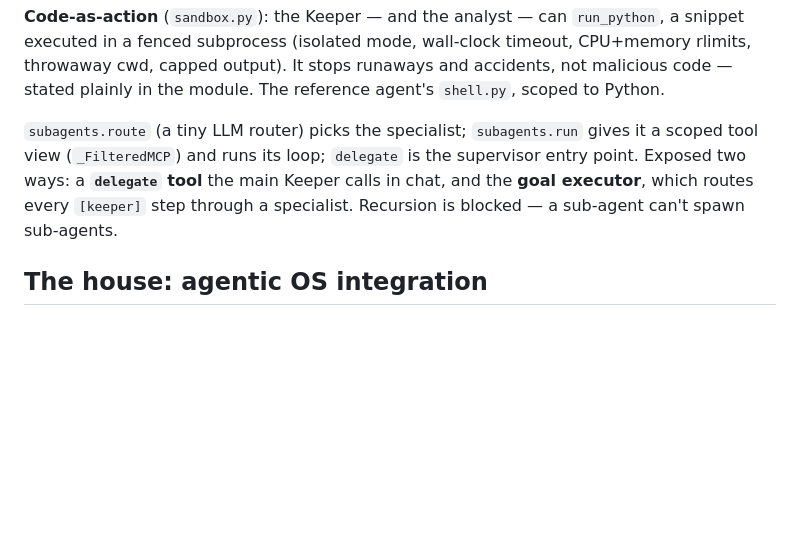
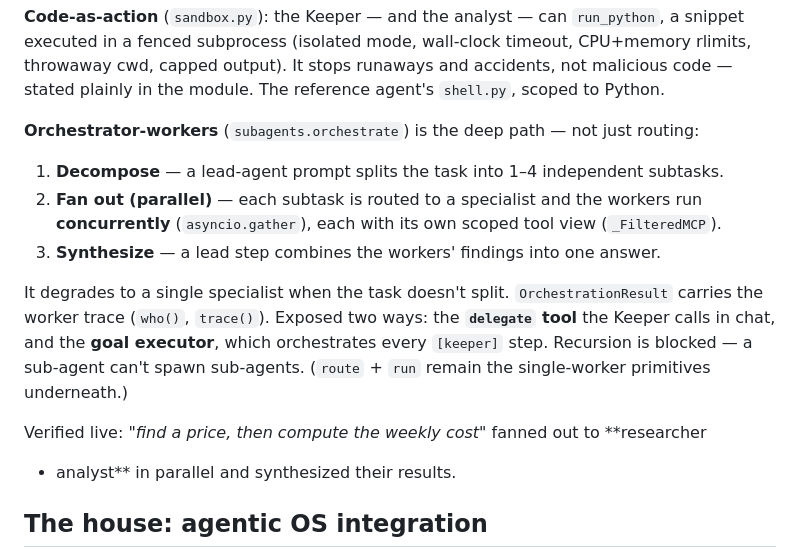
Before and after one commit to Jessego5/the-keeper, a Markdown page: docs/ARCHITECTURE.md, the part around the change. Drawn GitHub-style; blank space fills up the shorter version.

Commit message:
docs: orchestrator-workers multi-agent (decompose/parallel/synthesize)

```diff
--- a/docs/ARCHITECTURE.md
+++ b/docs/ARCHITECTURE.md
@@ -125,11 +125,21 @@ snippet executed in a fenced subprocess (isolated mode, wall-clock timeout, CPU+
 rlimits, throwaway cwd, capped output). It stops runaways and accidents, not malicious
 code — stated plainly in the module. The reference agent's `shell.py`, scoped to Python.
 
-`subagents.route` (a tiny LLM router) picks the specialist; `subagents.run` gives it a
-scoped tool view (`_FilteredMCP`) and runs its loop; `delegate` is the supervisor entry
-point. Exposed two ways: a **`delegate` tool** the main Keeper calls in chat, and the
-**goal executor**, which routes every `[keeper]` step through a specialist. Recursion is
-blocked — a sub-agent can't spawn sub-agents.
+**Orchestrator-workers** (`subagents.orchestrate`) is the deep path — not just routing:
+
+1. **Decompose** — a lead-agent prompt splits the task into 1–4 independent subtasks.
+2. **Fan out (parallel)** — each subtask is routed to a specialist and the workers run
+   **concurrently** (`asyncio.gather`), each with its own scoped tool view (`_FilteredMCP`).
+3. **Synthesize** — a lead step combines the workers' findings into one answer.
+
+It degrades to a single specialist when the task doesn't split. `OrchestrationResult`
+carries the worker trace (`who()`, `trace()`). Exposed two ways: the **`delegate` tool**
+the Keeper calls in chat, and the **goal executor**, which orchestrates every `[keeper]`
+step. Recursion is blocked — a sub-agent can't spawn sub-agents. (`route` + `run` remain
+the single-worker primitives underneath.)
+
+Verified live: *"find a price, then compute the weekly cost"* fanned out to **researcher
++ analyst** in parallel and synthesized their results.
 
 ## The house: agentic OS integration
 
```
